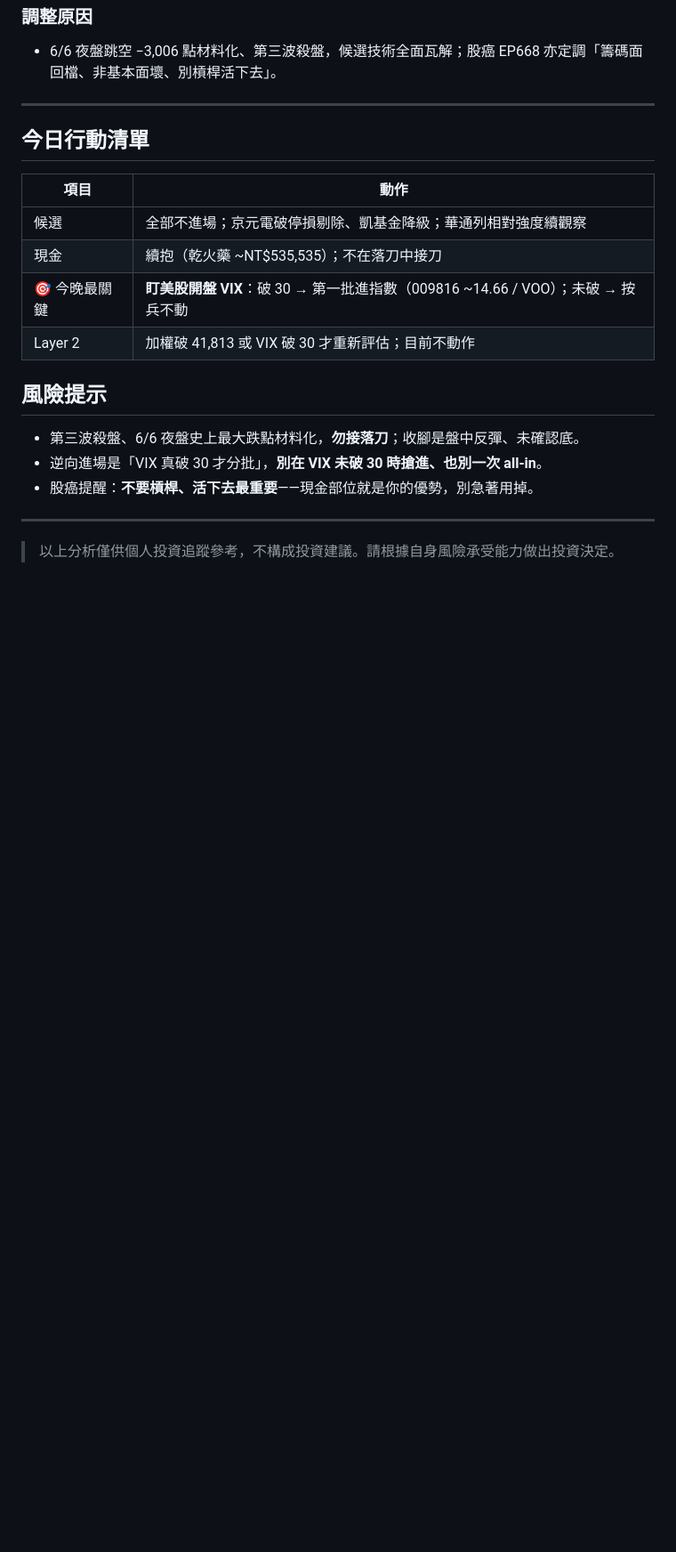
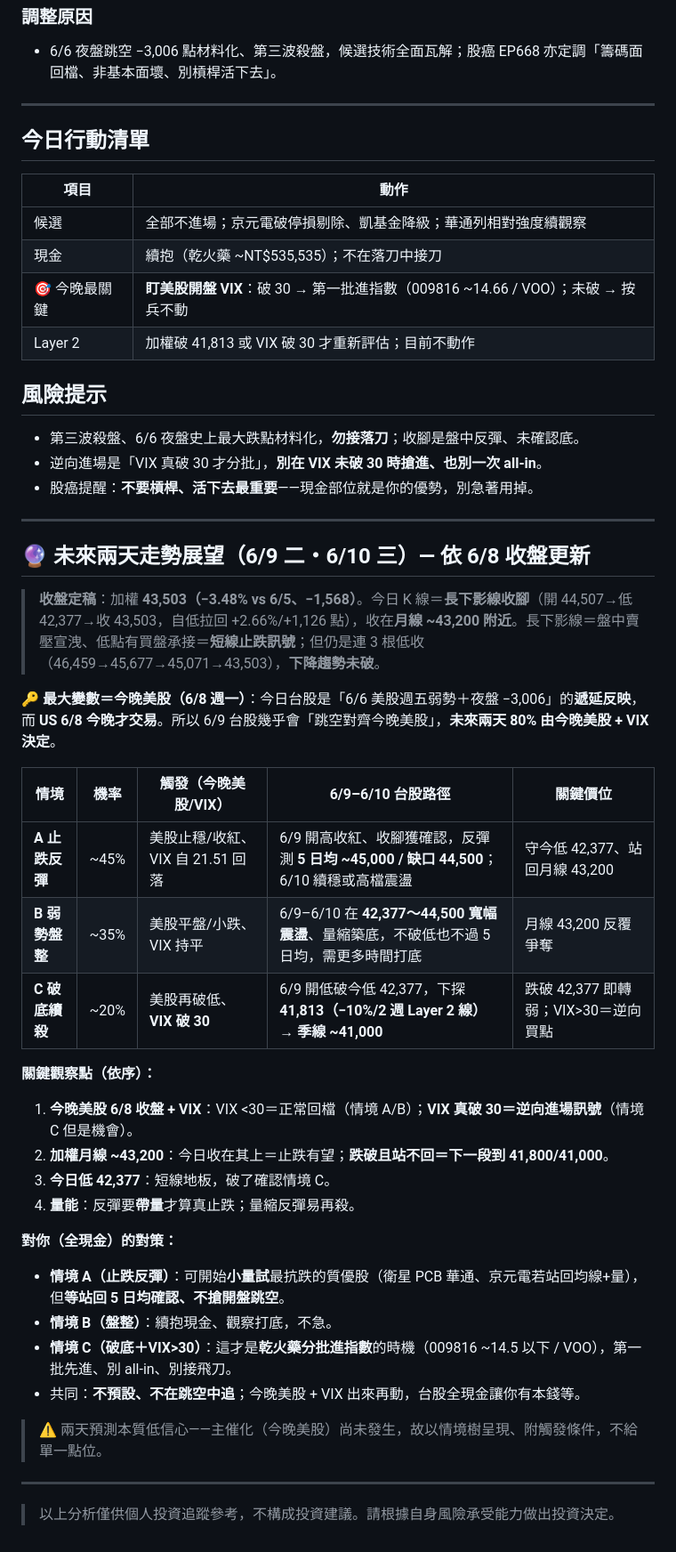
Before and after one commit to brian0502/stock, a Markdown page: reports/tw-2026-06-08.md, the part around the change. Shown at 89% size. Rendered like a GitHub page; blank space fills up the shorter version.

Commit message:
tw-2026-06-08 補未來兩天展望：6/8收43,503長下影線收腳收在月線·短線止跌但趨勢未破；情境樹A止跌反彈45%/B盤整35%/C破底+VIX30 20%，最大變數今晚美股+VIX

```diff
--- a/reports/tw-2026-06-08.md
+++ b/reports/tw-2026-06-08.md
@@ -109,4 +109,32 @@
 
 ---
 
+## 🔮 未來兩天走勢展望（6/9 二・6/10 三）— 依 6/8 收盤更新
+
+> **收盤定稿**：加權 **43,503（−3.48% vs 6/5、−1,568）**。今日 K 線＝**長下影線收腳**（開 44,507→低 42,377→收 43,503，自低拉回 +2.66%/+1,126 點），收在**月線 ~43,200 附近**。長下影線＝盤中賣壓宣洩、低點有買盤承接＝**短線止跌訊號**；但仍是連 3 根低收（46,459→45,677→45,071→43,503），**下降趨勢未破**。
+
+**🔑 最大變數＝今晚美股（6/8 週一）**：今日台股是「6/6 美股週五弱勢＋夜盤 −3,006」的**遞延反映**，而 **US 6/8 今晚才交易**。所以 6/9 台股幾乎會「跳空對齊今晚美股」，**未來兩天 80% 由今晚美股 + VIX 決定**。
+
+| 情境 | 機率 | 觸發（今晚美股/VIX）| 6/9–6/10 台股路徑 | 關鍵價位 |
+|------|------|------------------|------------------|---------|
+| **A 止跌反彈** | ~45% | 美股止穩/收紅、VIX 自 21.51 回落 | 6/9 開高收紅、收腳獲確認，反彈測 **5 日均 ~45,000 / 缺口 44,500**；6/10 續穩或高檔震盪 | 守今低 42,377、站回月線 43,200 |
+| **B 弱勢盤整** | ~35% | 美股平盤/小跌、VIX 持平 | 6/9–6/10 在 **42,377～44,500 寬幅震盪**、量縮築底，不破低也不過 5 日均，需更多時間打底 | 月線 43,200 反覆爭奪 |
+| **C 破底續殺** | ~20% | 美股再破低、**VIX 破 30** | 6/9 開低破今低 42,377，下探 **41,813（−10%/2 週 Layer 2 線）→ 季線 ~41,000** | 跌破 42,377 即轉弱；VIX>30＝逆向買點 |
+
+**關鍵觀察點（依序）：**
+1. **今晚美股 6/8 收盤 + VIX**：VIX <30＝正常回檔（情境 A/B）；**VIX 真破 30＝逆向進場訊號**（情境 C 但是機會）。
+2. **加權月線 ~43,200**：今日收在其上＝止跌有望；**跌破且站不回＝下一段到 41,800/41,000**。
+3. **今日低 42,377**：短線地板，破了確認情境 C。
+4. **量能**：反彈要**帶量**才算真止跌；量縮反彈易再殺。
+
+**對你（全現金）的對策：**
+- **情境 A（止跌反彈）**：可開始**小量試**最抗跌的質優股（衛星 PCB 華通、京元電若站回均線+量），但**等站回 5 日均確認、不搶開盤跳空**。
+- **情境 B（盤整）**：續抱現金、觀察打底，不急。
+- **情境 C（破底＋VIX>30）**：這才是**乾火藥分批進指數**的時機（009816 ~14.5 以下 / VOO），第一批先進、別 all-in、別接飛刀。
+- 共同：**不預設、不在跳空中追**；今晚美股 + VIX 出來再動，台股全現金讓你有本錢等。
+
+> ⚠️ 兩天預測本質低信心——主催化（今晚美股）尚未發生，故以情境樹呈現、附觸發條件，不給單一點位。
+
+---
+
 > 以上分析僅供個人投資追蹤參考，不構成投資建議。請根據自身風險承受能力做出投資決定。
```
